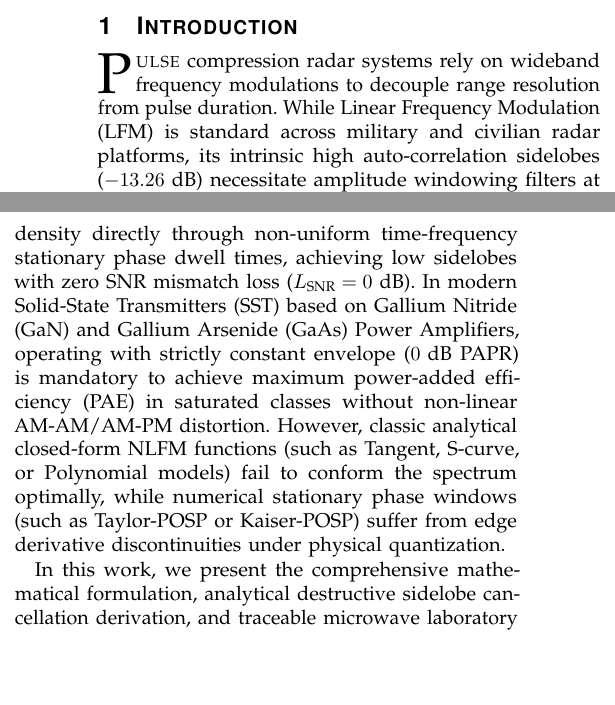
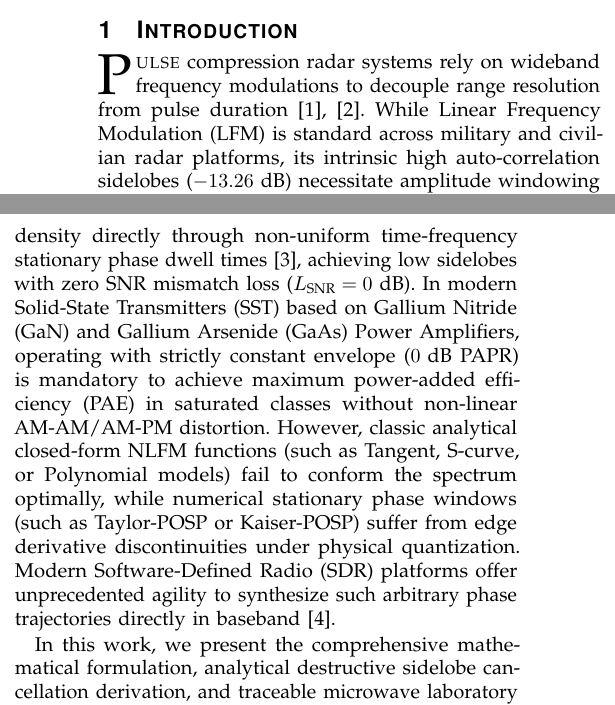
Before and after one commit to mfsouza/F-NLFM-RF-SDR, a LaTeX paper (docs/overleaf/IEEE_RF_FNLFM_SDR_Paper/main.tex): two parts of the columns of page 1 of 10, joined at a grey line, cut so that both start at the same text, the shorter picture padded with empty space. Compiled offline with pdfLaTeX.

Commit message:
build(pdf): compile IEEE microwave radar paper PDF with Tectonic

```diff
--- a/docs/overleaf/IEEE_RF_FNLFM_SDR_Paper/main.tex
+++ b/docs/overleaf/IEEE_RF_FNLFM_SDR_Paper/main.tex
@@ -32,9 +32,9 @@ Radar waveforms, Non-Linear Frequency Modulation (NLFM), Software-Defined Radio
 \end{IEEEkeywords}
 
 \section{Introduction}
-\IEEEPARstart{P}{ulse} compression radar systems rely on wideband frequency modulations to decouple range resolution from pulse duration. While Linear Frequency Modulation (LFM) is standard across military and civilian radar platforms, its intrinsic high auto-correlation sidelobes ($-13.26\text{ dB}$) necessitate amplitude windowing filters at the receiver (such as Hamming or Chebyshev windows). This conventional approach incurs an inevitable Signal-to-Noise Ratio (SNR) mismatch loss ($L_{\text{SNR}} \approx 1.3\text{ to }1.8\text{ dB}$) and substantial mainlobe broadening.
+\IEEEPARstart{P}{ulse} compression radar systems rely on wideband frequency modulations to decouple range resolution from pulse duration \cite{skolnik2008radar, cook1967radar}. While Linear Frequency Modulation (LFM) is standard across military and civilian radar platforms, its intrinsic high auto-correlation sidelobes ($-13.26\text{ dB}$) necessitate amplitude windowing filters at the receiver (such as Hamming or Chebyshev windows). This conventional approach incurs an inevitable Signal-to-Noise Ratio (SNR) mismatch loss ($L_{\text{SNR}} \approx 1.3\text{ to }1.8\text{ dB}$) and substantial mainlobe broadening.
 
-Non-Linear Frequency Modulation (NLFM) overcomes this limitation by synthesizing a tapered energy spectral density directly through non-uniform time-frequency stationary phase dwell times, achieving low sidelobes with zero SNR mismatch loss ($L_{\text{SNR}} = 0\text{ dB}$). In modern Solid-State Transmitters (SST) based on Gallium Nitride (GaN) and Gallium Arsenide (GaAs) Power Amplifiers, operating with strictly constant envelope ($0\text{ dB}$ PAPR) is mandatory to achieve maximum power-added efficiency (PAE) in saturated classes without non-linear AM-AM/AM-PM distortion. However, classic analytical closed-form NLFM functions (such as Tangent, S-curve, or Polynomial models) fail to conform the spectrum optimally, while numerical stationary phase windows (such as Taylor-POSP or Kaiser-POSP) suffer from edge derivative discontinuities under physical quantization.
+Non-Linear Frequency Modulation (NLFM) overcomes this limitation by synthesizing a tapered energy spectral density directly through non-uniform time-frequency stationary phase dwell times \cite{doerry2006generating}, achieving low sidelobes with zero SNR mismatch loss ($L_{\text{SNR}} = 0\text{ dB}$). In modern Solid-State Transmitters (SST) based on Gallium Nitride (GaN) and Gallium Arsenide (GaAs) Power Amplifiers, operating with strictly constant envelope ($0\text{ dB}$ PAPR) is mandatory to achieve maximum power-added efficiency (PAE) in saturated classes without non-linear AM-AM/AM-PM distortion. However, classic analytical closed-form NLFM functions (such as Tangent, S-curve, or Polynomial models) fail to conform the spectrum optimally, while numerical stationary phase windows (such as Taylor-POSP or Kaiser-POSP) suffer from edge derivative discontinuities under physical quantization. Modern Software-Defined Radio (SDR) platforms offer unprecedented agility to synthesize such arbitrary phase trajectories directly in baseband \cite{varshney2017sdr}.
 
 In this work, we present the comprehensive mathematical formulation, analytical destructive sidelobe cancellation derivation, and traceable microwave laboratory metrology of the Fractal Oscillation Source Model (FOSM) up to $5.800\text{ GHz}$. We demonstrate both analytically and experimentally that FOSM achieves deep sidelobe suppression to $-52.76\text{ dB}$ while preserving constant envelope ($0\text{ dB}$ PAPR), authentic matched filter reception ($L_{\text{SNR}} = 0\text{ dB}$), and synthesized time-reversed conjugate waveform pairs for polarimetric (STAR) radar systems with $>30.5\text{ dB}$ cross-channel isolation.
 
```
Also changed, not shown: 1 other file.
